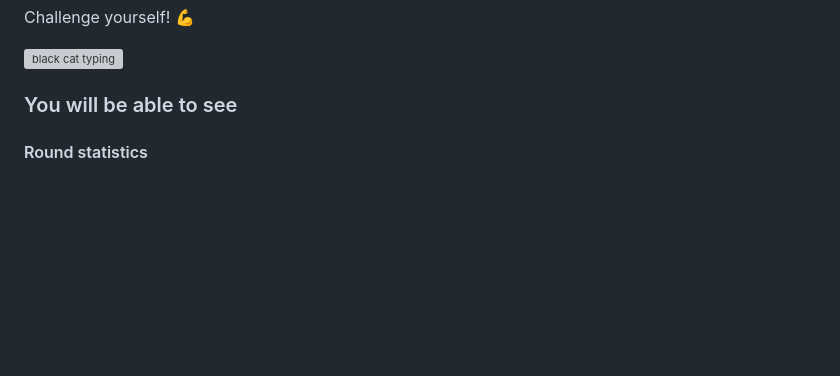
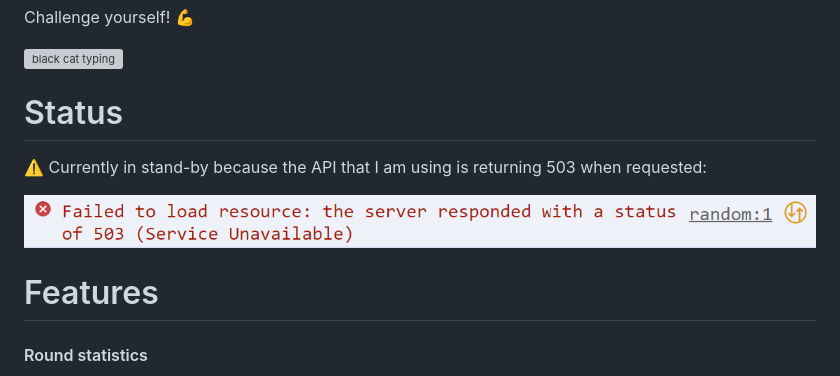
Before and after one commit to pncsoares/typing-speed, a Markdown page: README.md, the part around the change. Drawn GitHub-style; pictures changed too: images/api-error.png (added); blank space fills up the shorter version; grey boxes are pictures that could not be loaded.

Commit message:
Add API error information

```diff
--- a/README.md
+++ b/README.md
@@ -6,7 +6,13 @@ Challenge yourself! 💪
 
 ![black cat typing](https://media.giphy.com/media/JIX9t2j0ZTN9S/giphy.gif)
 
-### You will be able to see
+# Status
+
+⚠️ Currently in stand-by because the API that I am using is returning 503 when requested:
+
+![api-error](./images/api-error.png)
+
+# Features
 
 #### Round statistics
 
```
